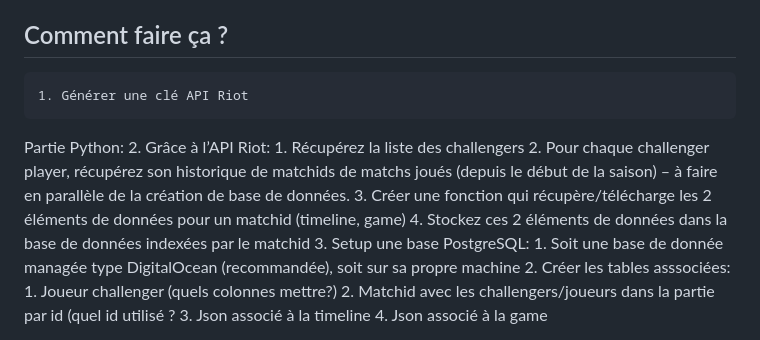
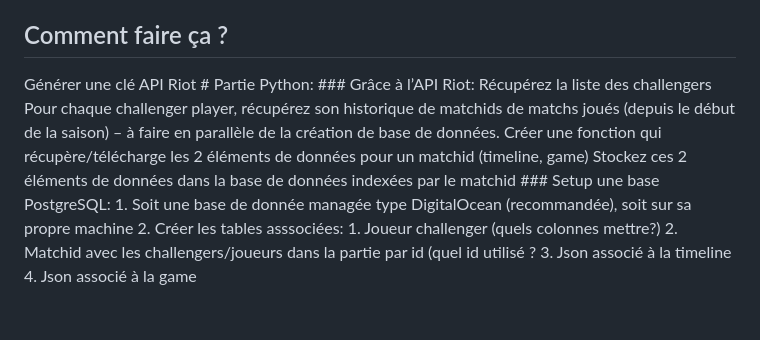
Before and after one commit to HugoMERCIER2001/ProjetKarmineCorp, a Markdown page: README.md, the part around the change. Drawn GitHub-style; blank space fills up the shorter version.

```diff
--- a/README.md
+++ b/README.md
@@ -5,14 +5,14 @@ Test à faire pour pouvoir être pris en stage à la Karmine.
 Récupérez automatiquement les soloQ des joueurs challengers et les stockez dans une base de donnée
 
 ## Comment faire ça ?
-    1. Générer une clé API Riot
-Partie Python:
-    2. Grâce à l’API Riot:
-        1. Récupérez la liste des challengers
-        2. Pour chaque challenger player, récupérez son historique de matchids de matchs joués (depuis le début de la saison) – à faire en parallèle de la création de base de données.
-        3. Créer une fonction qui récupère/télécharge les 2 éléments de données pour un matchid (timeline, game)
-        4. Stockez ces 2 éléments de données dans la base de données indexées par le matchid
-    3. Setup une base PostgreSQL:
+   Générer une clé API Riot
+	# Partie Python:
+   	### Grâce à l’API Riot:
+        Récupérez la liste des challengers
+        Pour chaque challenger player, récupérez son historique de matchids de matchs joués (depuis le début de la saison) – à faire en parallèle de la création de base de données.
+        Créer une fonction qui récupère/télécharge les 2 éléments de données pour un matchid (timeline, game)
+        Stockez ces 2 éléments de données dans la base de données indexées par le matchid
+    ### Setup une base PostgreSQL:
         1. Soit une base de donnée managée type DigitalOcean (recommandée), soit sur sa propre machine
         2. Créer les tables asssociées:
             1. Joueur challenger (quels colonnes mettre?)
```
